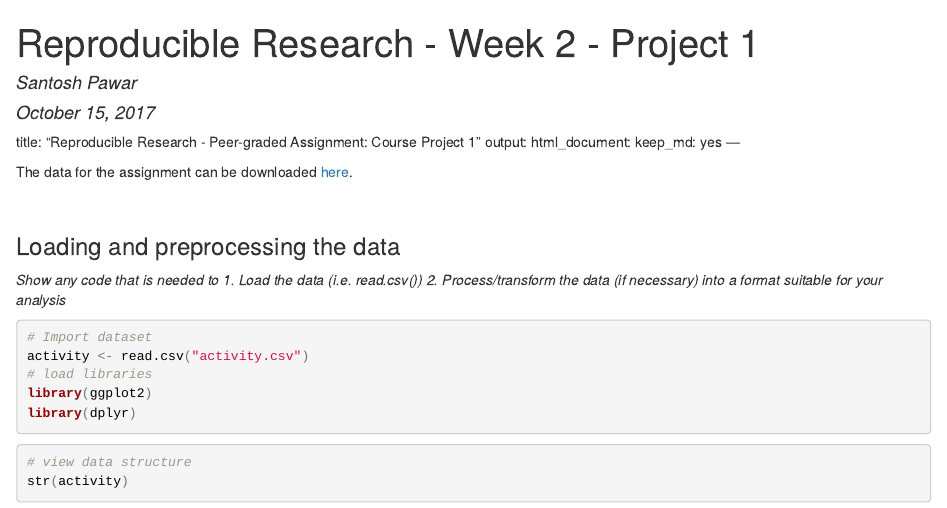
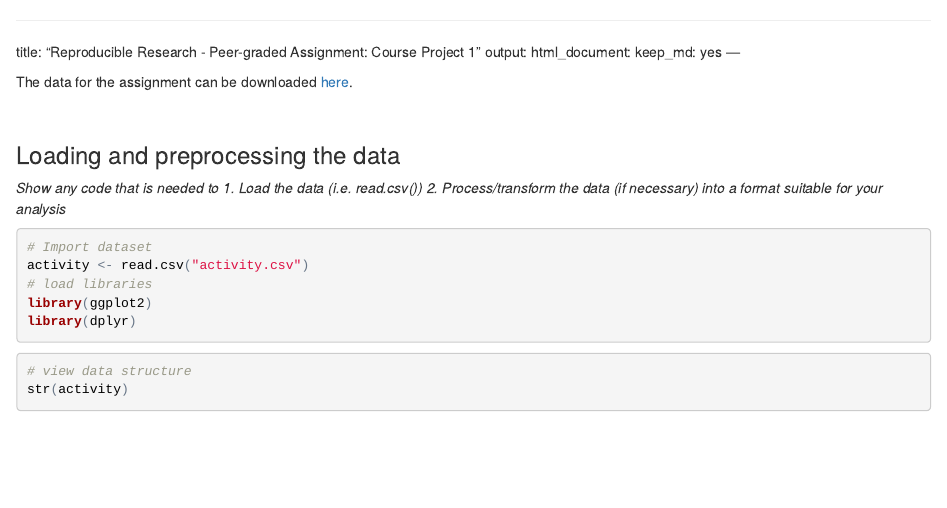
Before and after one commit to santipawar/Reproducible-Research, an R Markdown document (PA1_template.Rmd): the page in a window 1100 px wide, from its top. The pictures show the output file PA1_template.html that the author committed with the source, opened offline.

Commit message:
Add files via upload

```diff
--- a/PA1_template.Rmd
+++ b/PA1_template.Rmd
@@ -1,8 +1,4 @@
----
-title: "Reproducible Research - Week 2 - Project 1"
-author: "Santosh Pawar"
-date: "October 15, 2017"
-output: html_document
+
 ---
 
 title: "Reproducible Research - Peer-graded Assignment: Course Project 1"
```
Also changed, not shown: PA1_template.html.
